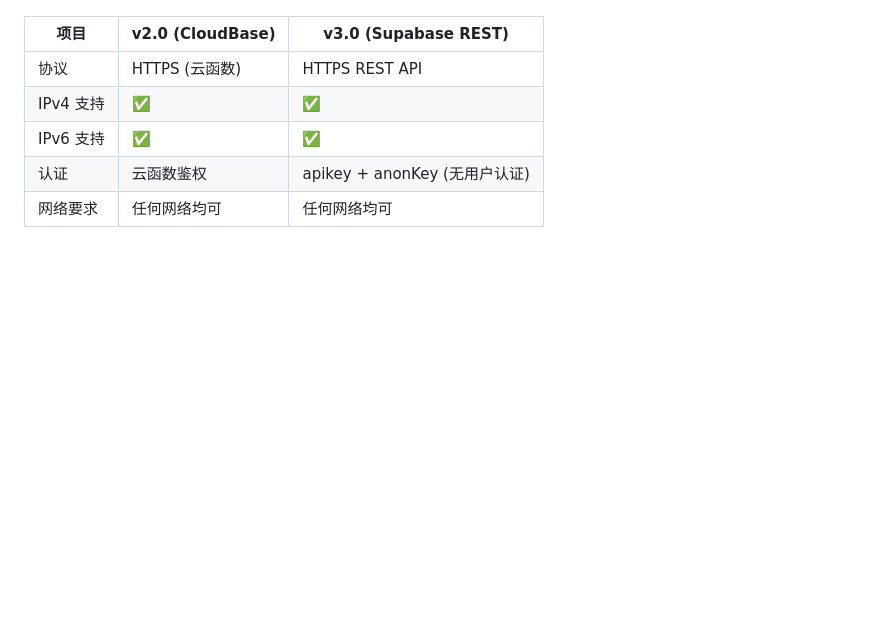
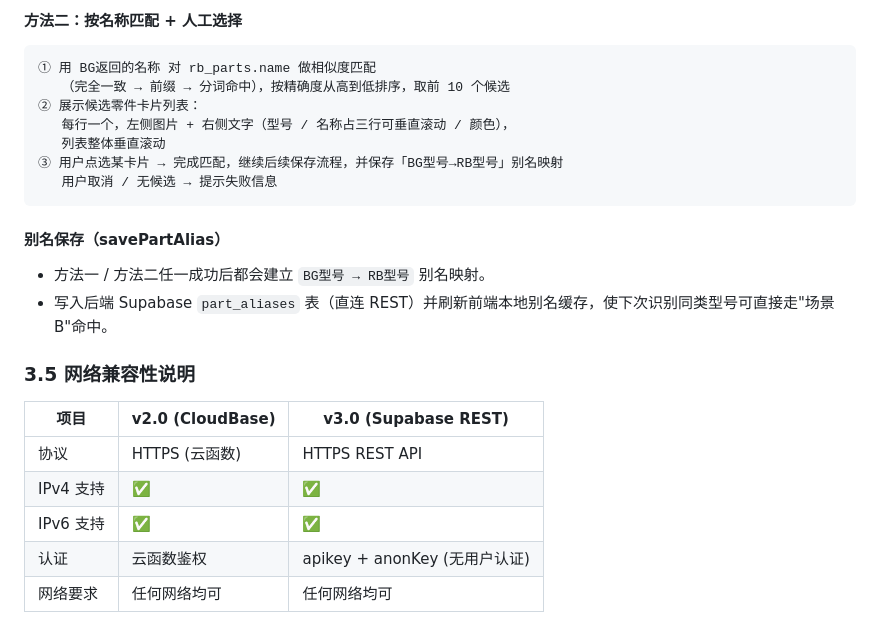
Before and after one commit to LEGOPing/Parts-backend, a Markdown page: docs/system_summary.md, the part around one of its changes. Drawn GitHub-style; blank space fills up the shorter version.

````diff
--- a/docs/system_summary.md
+++ b/docs/system_summary.md
@@ -411,3 +446,21 @@ const RB_SCHEMAS = {
+#### 方法二：按名称匹配 + 人工选择
+
+```text
+① 用 BG返回的名称 对 rb_parts.name 做相似度匹配
+   （完全一致 → 前缀 → 分词命中），按精确度从高到低排序，取前 10 个候选
+② 展示候选零件卡片列表：
+   每行一个，左侧图片 + 右侧文字（型号 / 名称占三行可垂直滚动 / 颜色），
+   列表整体垂直滚动
+③ 用户点选某卡片 → 完成匹配，继续后续保存流程，并保存「BG型号→RB型号」别名映射
+   用户取消 / 无候选 → 提示失败信息
+```
+
+#### 别名保存（savePartAlias）
+
+- 方法一 / 方法二任一成功后都会建立 `BG型号 → RB型号` 别名映射。
+- 写入后端 Supabase `part_aliases` 表（直连 REST）并刷新前端本地别名缓存，使下次识别同类型号可直接走"场景B"命中。
+
+### 3.5 网络兼容性说明
 
 | 项目 | v2.0 (CloudBase) | v3.0 (Supabase REST) |
 |------|------------------|---------------------|
````
Also changed, not shown: other parts of docs/system_summary.md (+39 -4 lines).
